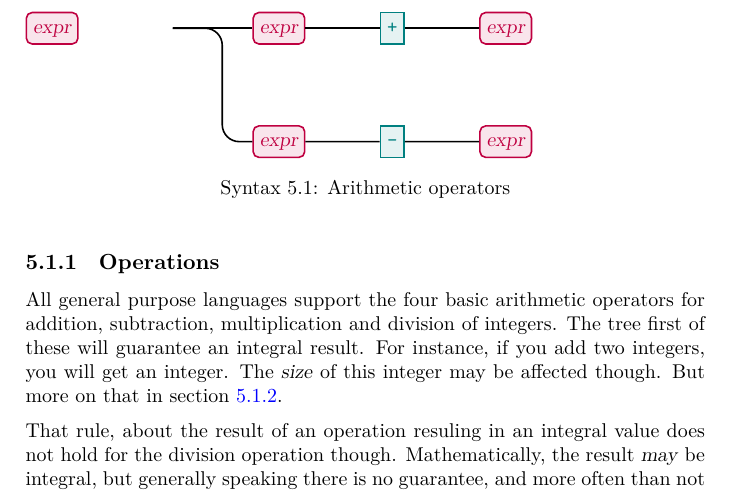
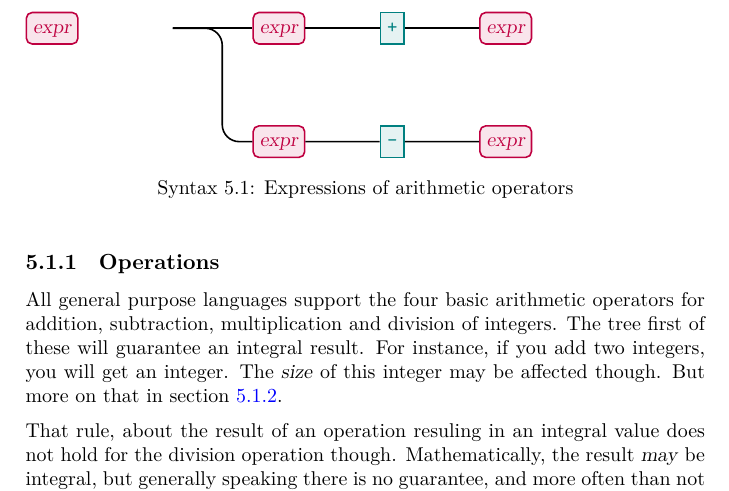
Before and after one commit to aslakjohansen/progintro, a LaTeX book (doc/document.tex, which reads doc/primitives.tex): part of page 26 of 50, cut so that both start at the same text. Compiled offline with XeLaTeX; a LaTeX package or settings file that is missing is left out.

Commit message:
Adjusted caption for clarity

```diff
--- a/doc/primitives.tex
+++ b/doc/primitives.tex
@@ -55,7 +55,7 @@ This operation is tightly coupled to both the remainder and the modulo operation
     \draw[path] (root)--(ruleIa)--(ruleIb)--(ruleIc);
     \draw[path] (root)--($(root)!0.5!(ruleIa)$)|-(ruleIIa)--(ruleIIb)--(ruleIIc);
   \end{syntax}
-  \caption{Arithmetic operators}
+  \caption{Expressions of arithmetic operators}
 \end{syntaxfloat}
 
 % integer types available
```
